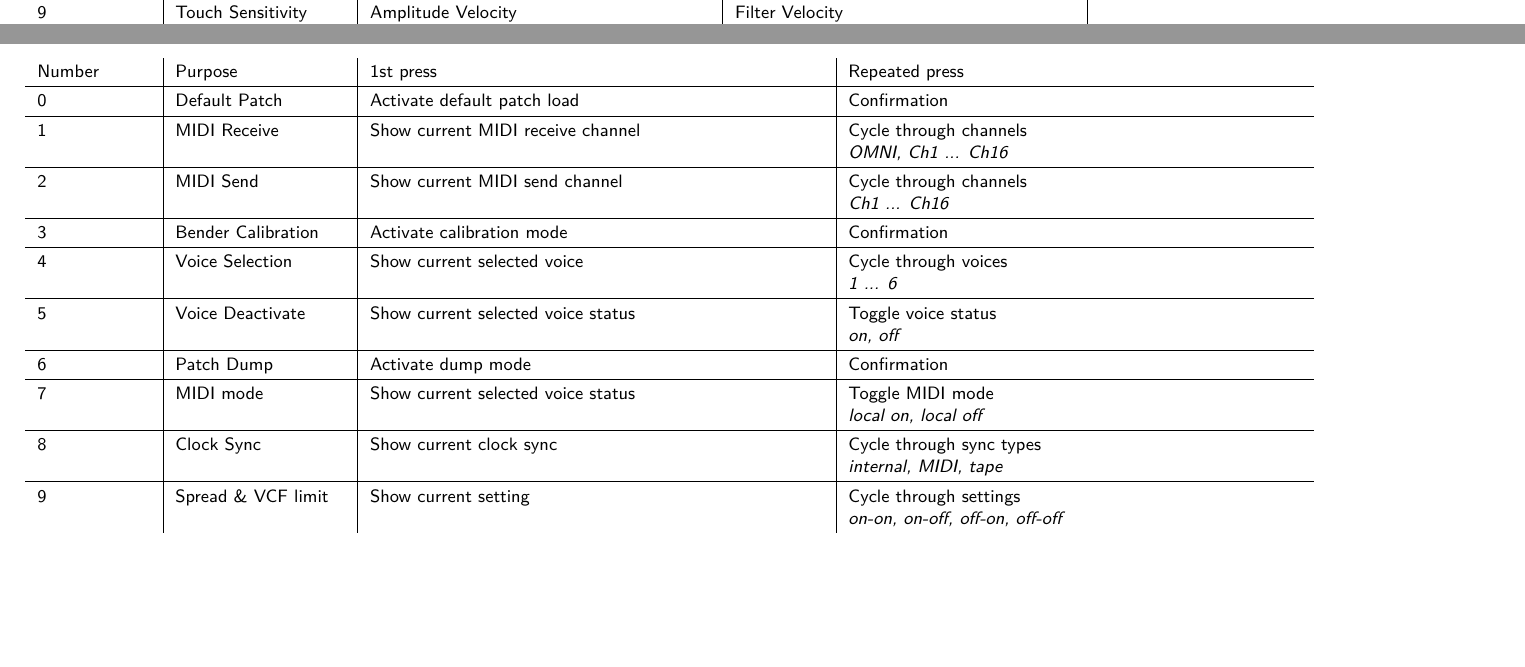
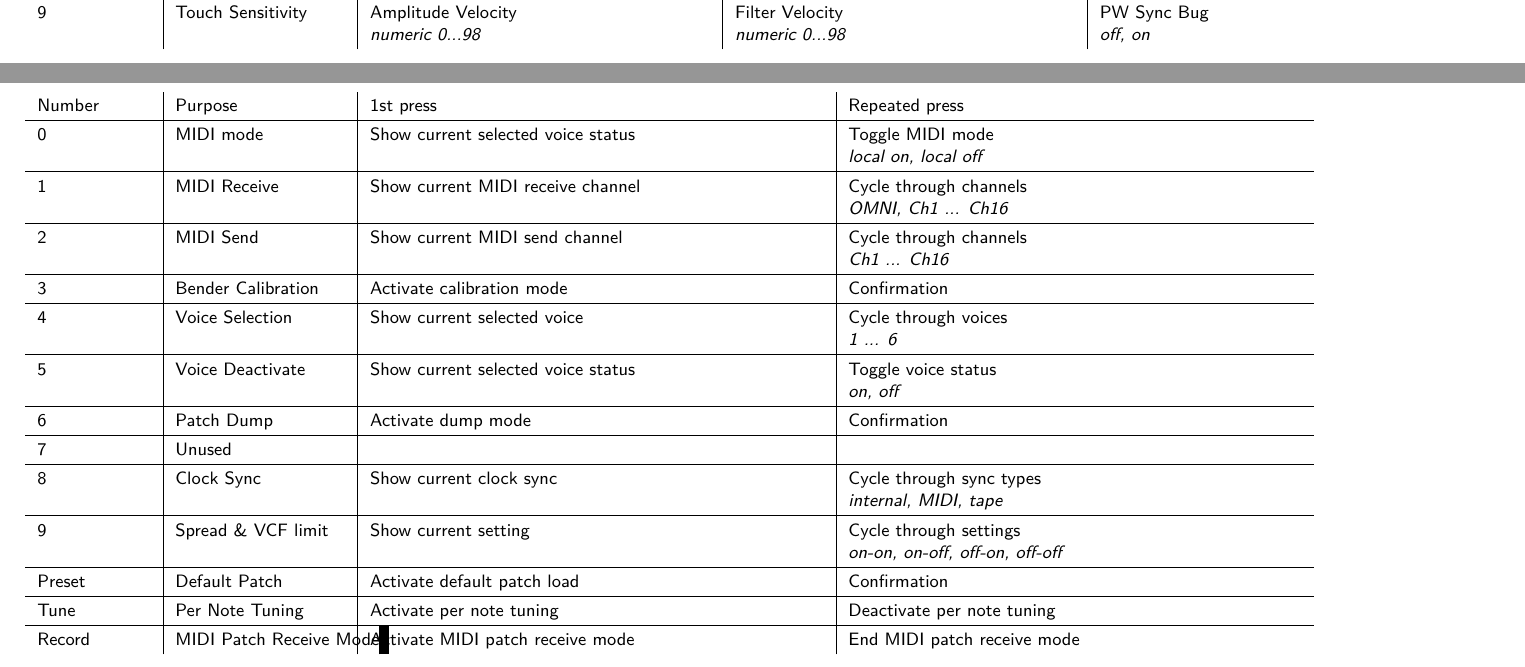
Before and after one commit to gligli/p600fw, a LaTeX thesis (documentation/latex/p600fw_User_Manual.tex, which reads documentation/latex/patchref.tex, documentation/latex/settingsref.tex): two parts of pages 54 and 56 of 62, joined at a grey line, cut so that both start at the same text, the shorter picture padded with empty space. Compiled offline with XeLaTeX.

Commit message:
Update documenation on settings and patch menu
- New spread patch parameter
- changes in the settings of default patch and local off
- Settings functions of Preset, Tune and Record buttons

```diff
--- a/documentation/latex/patchref.tex
+++ b/documentation/latex/patchref.tex
@@ -24,5 +24,5 @@
  \hline
-  9 & \makebox{Touch Sensitivity} & \makebox{Amplitude Velocity} \linebreak \textit{numeric 0...98}  & \makebox{Filter Velocity} \linebreak \textit{numeric 0...98}&  \\
+  9 & \makebox{Touch Sensitivity} & \makebox{Amplitude Velocity} \linebreak \textit{numeric 0...98}  & \makebox{Filter Velocity} \linebreak \textit{numeric 0...98} & \makebox{PW Sync Bug} \linebreak \textit{off, on} \\
 
 \end{tabular}
 
--- a/documentation/latex/settingsref.tex
+++ b/documentation/latex/settingsref.tex
@@ -3,7 +3,7 @@
 \begin{tabular}{ p{2cm}|p{3cm}|p{8cm}|p{8cm}}
    Number & Purpose & \makebox{1st press} & \makebox{Repeated press} \\
  \hline
-  0 & \makebox{Default Patch} & \makebox{Activate default patch load} & \makebox{Confirmation} \\
+  0 & \makebox{MIDI mode} & \makebox{Show current selected voice status} & \makebox{Toggle MIDI mode} \linebreak \textit{local on, local off}  \\
  \hline
   1 & \makebox{MIDI Receive} & \makebox{Show current MIDI receive channel} & \makebox{Cycle through channels} \linebreak \textit{OMNI, Ch1 ... Ch16} \\
  \hline
@@ -17,10 +17,16 @@
  \hline
   6 & \makebox{Patch Dump} & \makebox{Activate dump mode} & \makebox{Confirmation}  \\
  \hline
-  7 & \makebox{MIDI mode} & \makebox{Show current selected voice status} & \makebox{Toggle MIDI mode} \linebreak \textit{local on, local off}  \\
+  7 & \makebox{Unused} & & \\
  \hline
   8 & \makebox{Clock Sync} & \makebox{Show current clock sync} & \makebox{Cycle through sync types} \linebreak \textit{internal, MIDI, tape}  \\
  \hline
   9 & \makebox{Spread \& VCF limit} & \makebox{Show current setting} & \makebox{Cycle through settings} \linebreak \textit{on-on, on-off, off-on, off-off}  \\
-\end{tabular}
+ \hline
+  Preset & \makebox{Default Patch} & \makebox{Activate default patch load} & \makebox{Confirmation} \\
+ \hline
+  Tune & \makebox{Per Note Tuning} & \makebox{Activate per note tuning} & \makebox{Deactivate per note tuning} \\
+ \hline
+  Record & \makebox{MIDI Patch Receive Mode} & \makebox{Activate MIDI patch receive mode} & \makebox{End MIDI patch receive mode} \\
+  \end{tabular}
 \normalsize
```
Also changed, not shown: documentation/latex/patchref.tex (2 more changed lines).
